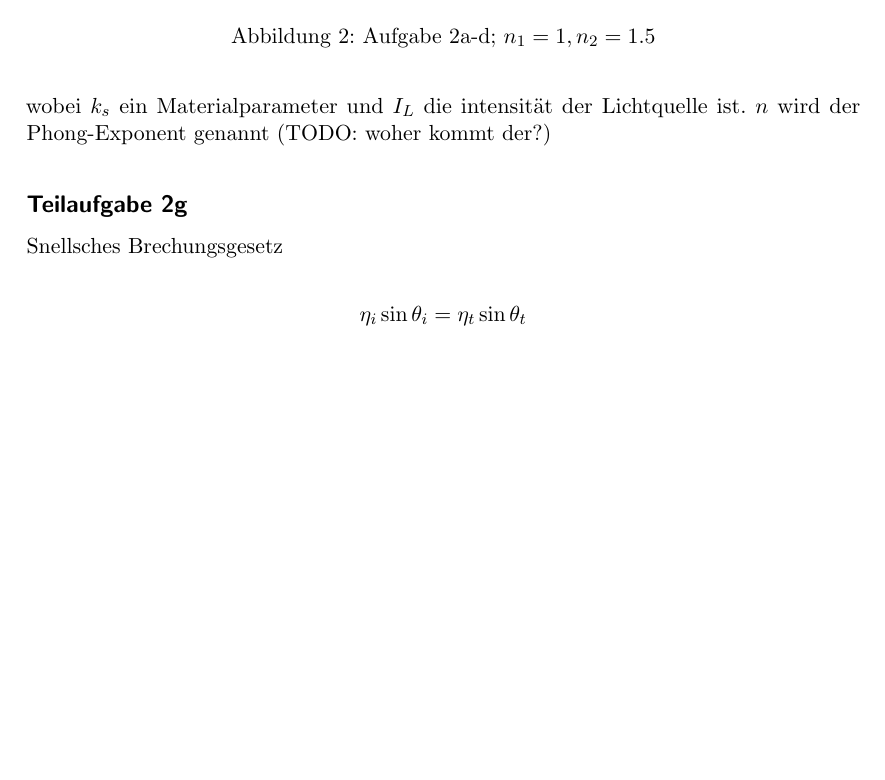
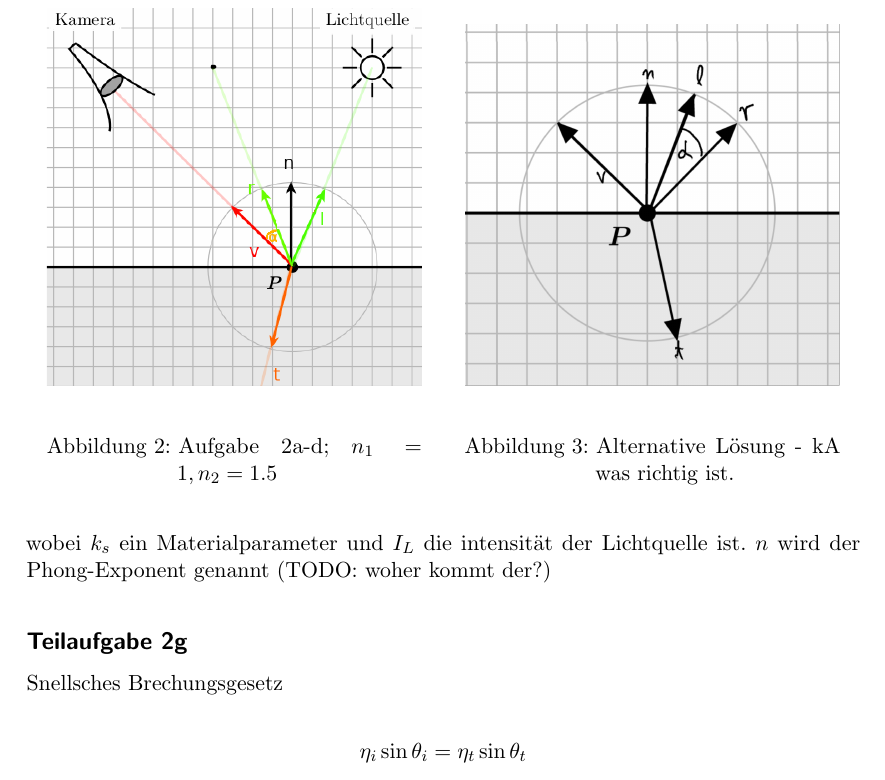
Before and after one commit to MartinThoma/KIT-Musterloesungen, a LaTeX document (CG/2014-Hauptklausur/2014-Hauptklausur.tex): part of page 3 of 12, cut at the place of the change, the shorter picture padded with empty space. Compiled offline with pdfLaTeX.

Commit message:
Add alternative solution (see issue #10)

```diff
--- a/CG/2014-Hauptklausur/2014-Hauptklausur.tex
+++ b/CG/2014-Hauptklausur/2014-Hauptklausur.tex
@@ -68,10 +68,20 @@ RGB $<$ Raum aller Farben die durch 100 monochromatische Leuchtdioden darstellba
 Siehe \cref{fig:2a}.
 
 \begin{figure}[h]
+    \begin{minipage}[b]{0.45\linewidth}
+        \centering
+        \includegraphics*[width=\textwidth, keepaspectratio]{2a.png}
+        \caption{Aufgabe 2a-d; $n_1 = 1, n_2 = 1.5$}
+        \label{fig:2a}
+    \end{minipage}
+    \hspace{0.5cm}
+    \begin{minipage}[b]{0.45\linewidth}
+        \centering
+        \includegraphics[width=\textwidth, keepaspectratio]{2-alternative.png}
+        \caption{Alternative Lösung - kA was richtig ist.}
+        \label{fig:2a-alternative}
+    \end{minipage}
     \centering
-    \includegraphics*[width=0.8\linewidth, keepaspectratio]{2a.png}
-    \caption{Aufgabe 2a-d; $n_1 = 1, n_2 = 1.5$}
-    \label{fig:2a}
 \end{figure}
 
 \subsection*{Teilaufgabe 2e}
```
Also changed, not shown: CG/2014-Hauptklausur/2-alternative.png (added), CG/2014-Hauptklausur/2014-Hauptklausur.pdf, CG/2014-Hauptklausur/2a.png.
